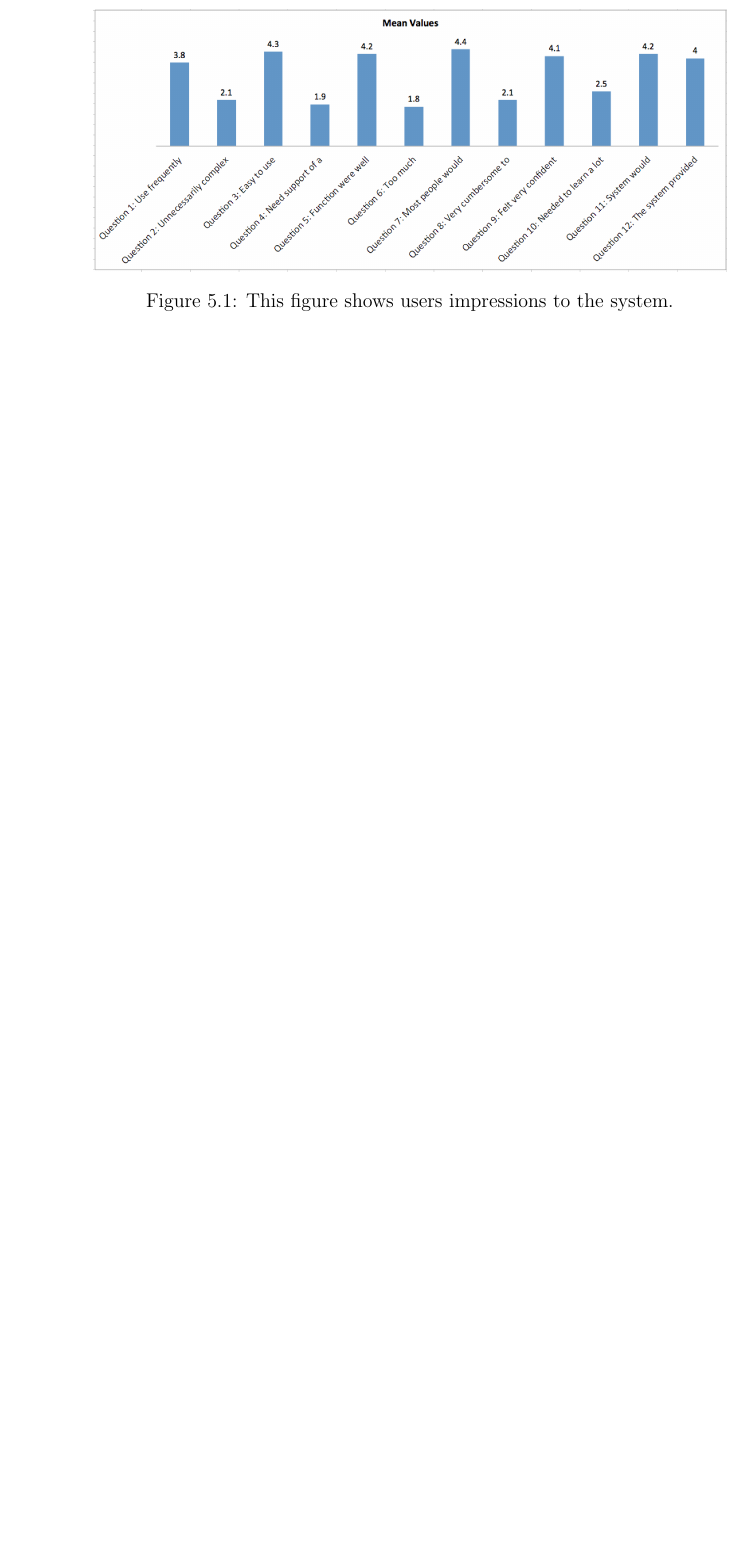
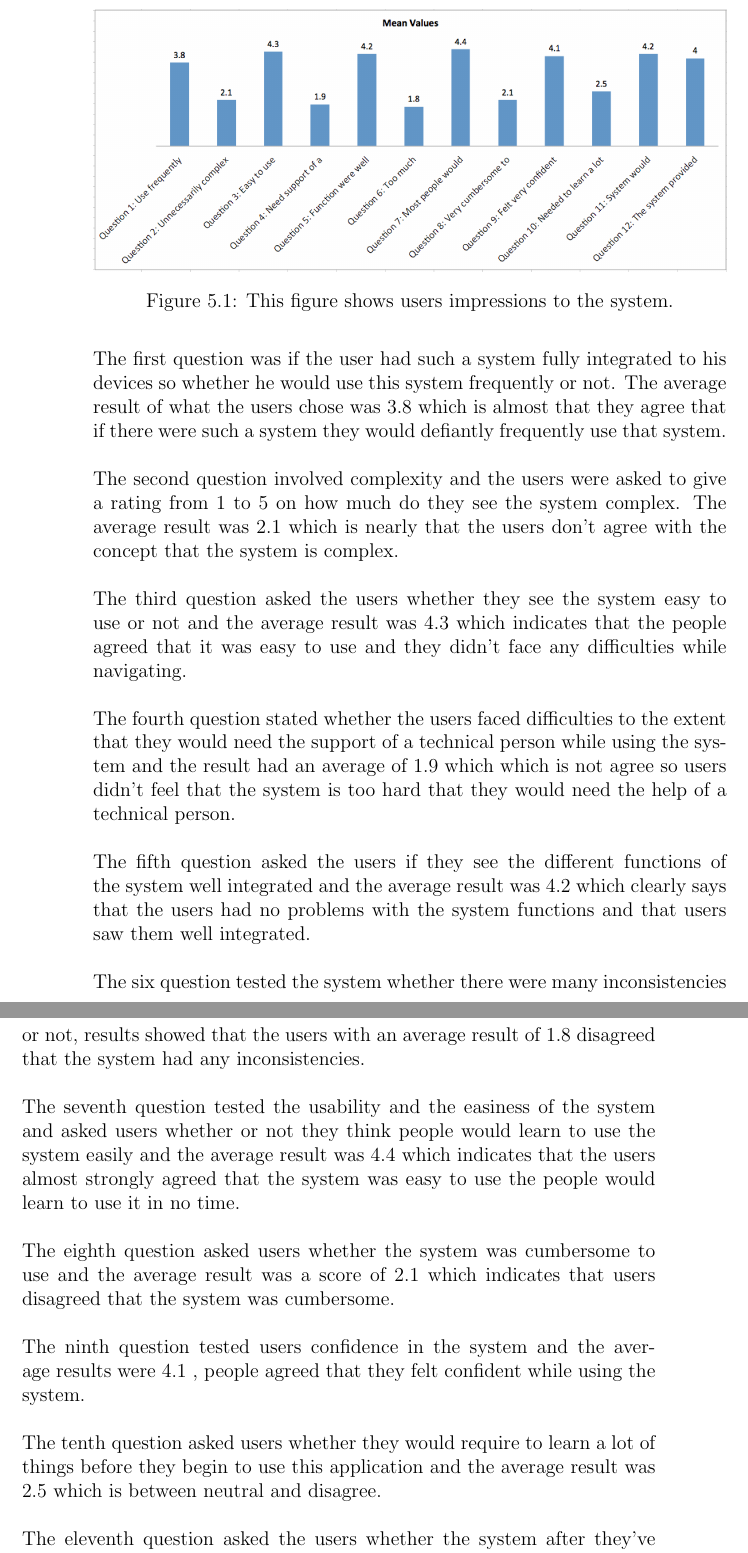
Before and after one commit to KarimTarek/Save-E, a LaTeX thesis (My Thesis/Bachelor Thesis.tex): part of page 38 of 45 before the commit and two parts of pages 38 and 39 of 47 after it, the two joined at a grey line, cut so that both start at the same text, the shorter picture padded with empty space. The pictures show the PDF file My Thesis/Bachelor Thesis.pdf that the author committed with the source; the source files are stored in an older character set and shown here as Unicode.

Commit message:
LAst version f of the thesis

```diff
--- a/My Thesis/Bachelor Thesis.tex
+++ b/My Thesis/Bachelor Thesis.tex
@@ -446,8 +449,30 @@ The results as you can see in figure~\ref{fig:Example11}
 \label{fig:Example11}
 \end{figure}
 
-
-
+\\
+\newline \noindent The first question was if the user had such a system fully integrated to his devices so whether he would use this system frequently or not. The average result of what the users chose was 3.8 which is almost that they agree that if there were such a system they would defiantly frequently use that system.
+\\
+\newline \noindent The second question involved complexity and the users were asked to give a rating from 1 to 5 on how much do they see the system complex. The average result was 2.1 which is nearly that the users don't agree with the concept that the system is complex.
+\\
+\newline \noindent The third question asked the users whether they see the system easy to use or not and the average result was 4.3 which indicates that the people agreed that it was easy to use and they didn't face any difficulties while navigating.
+\\
+\newline \noindent The fourth question stated whether the users faced difficulties to the extent that they would need the support of a technical person while using the system and the result had an average of 1.9 which which is not agree so users didn't feel that the system is too hard that they would need the help of a technical person.
+\\
+\newline \noindent The fifth question asked the users if they see the different functions of the system well integrated and the average result was 4.2 which clearly says that the users had no problems with the system functions and that users saw them well integrated.
+\\
+\newline \noindent The six question tested the system whether there were many inconsistencies or not, results showed that the users with an average result of 1.8 disagreed that the system had any inconsistencies.
+\\
+\newline \noindent The seventh question tested the usability and the easiness of the system and asked users whether or not they think people would learn to use the system easily and the average result was 4.4 which indicates that the users almost strongly agreed that the system was easy to use the people would learn to use it in no time.
+\\
+\newline \noindent The eighth question asked users whether the system was cumbersome to use and the average result was a score of 2.1 which indicates that users disagreed that the system was cumbersome.
+\\
+\newline \noindent The ninth question tested users confidence in the system and the average results were 4.1 , people agreed that they felt confident while using the system.
+\\
+\newline \noindent The tenth question asked users whether they would require to learn a lot of things before they begin to use this application and the average result was 2.5 which is between neutral and disagree.
+\\
+\newline \noindent The eleventh question asked the users whether the system after they've navigated and explored would such a system motivate them to save energy and the average result was 4.2 which states that users agreed that such a system would motivate them to increase more energy.
+\\
+\newline \noindent The Twelfth question asked users whether or not they found all the information they needed on the system concerning their energy usage and the average result was 4 which indicates that most of the users agreed that they found all the necessary information they needed on the system.
 
 %******************************************************************************
 % BIBLIOGRAPHY
```
Also changed, not shown: My Thesis/Bachelor Thesis.pdf, My Thesis/Bachelor Thesis.tex (9 more changed lines), 5 other files.
